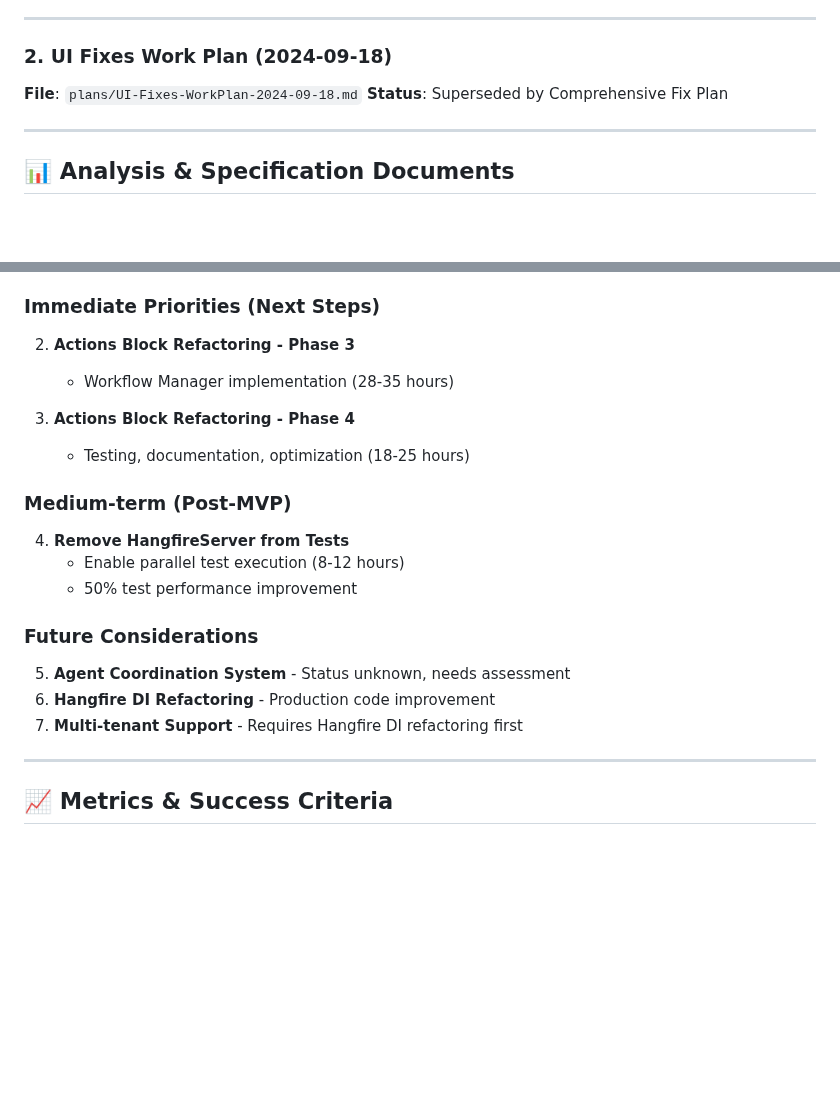
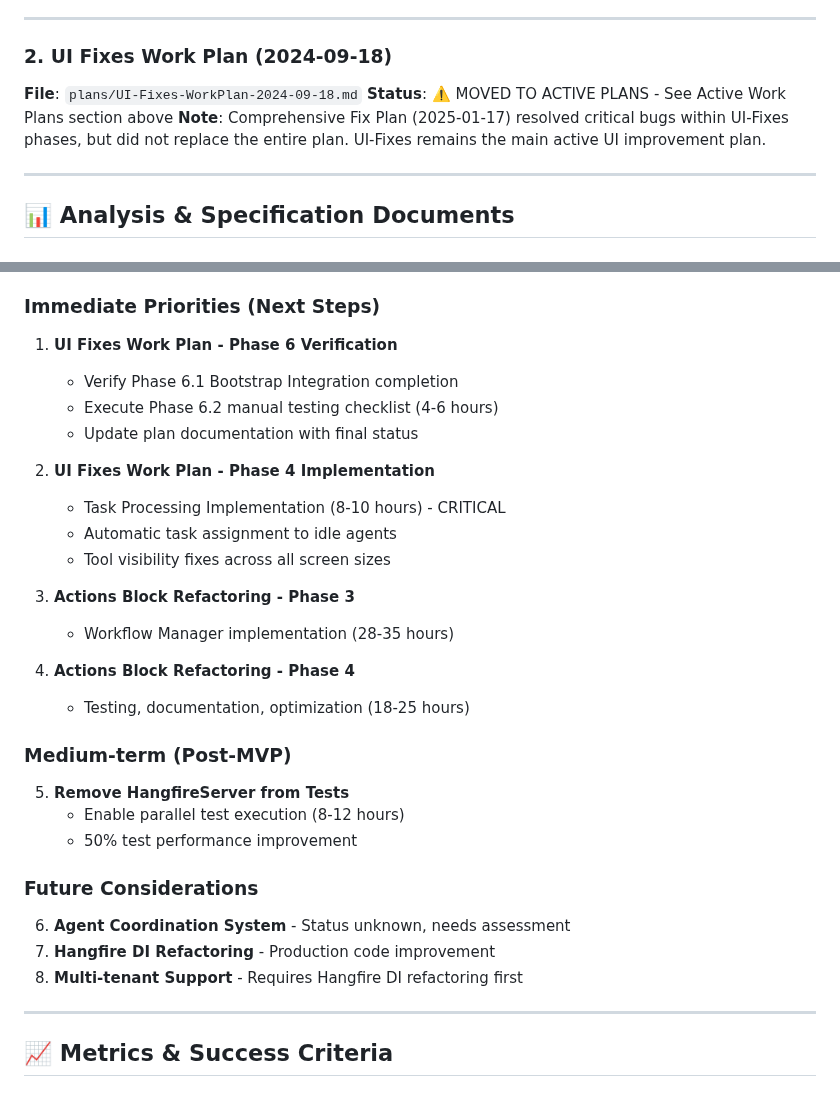
Before and after one commit to ivan-andreyev/AI-Agent-Orchestra, a Markdown page: Docs/PLANS-INDEX.md, 2 parts joined by grey strips. Rendered like a GitHub page; blank space fills up the shorter version.

```diff
--- a/Docs/PLANS-INDEX.md
+++ b/Docs/PLANS-INDEX.md
@@ -113,7 +143,8 @@
 
 ### 2. UI Fixes Work Plan (2024-09-18)
 **File**: `plans/UI-Fixes-WorkPlan-2024-09-18.md`
-**Status**: Superseded by Comprehensive Fix Plan
+**Status**: ⚠️ MOVED TO ACTIVE PLANS - See Active Work Plans section above
+**Note**: Comprehensive Fix Plan (2025-01-17) resolved critical bugs within UI-Fixes phases, but did not replace the entire plan. UI-Fixes remains the main active UI improvement plan.
 
 ---
 
@@ -207,21 +238,31 @@ Docs/
    - ✅ 100% test success rate achieved
 
 ### Immediate Priorities (Next Steps)
-2. **Actions Block Refactoring - Phase 3**
+1. **UI Fixes Work Plan - Phase 6 Verification**
+   - Verify Phase 6.1 Bootstrap Integration completion
+   - Execute Phase 6.2 manual testing checklist (4-6 hours)
+   - Update plan documentation with final status
+
+2. **UI Fixes Work Plan - Phase 4 Implementation**
+   - Task Processing Implementation (8-10 hours) - CRITICAL
+   - Automatic task assignment to idle agents
+   - Tool visibility fixes across all screen sizes
+
+3. **Actions Block Refactoring - Phase 3**
    - Workflow Manager implementation (28-35 hours)
 
-3. **Actions Block Refactoring - Phase 4**
+4. **Actions Block Refactoring - Phase 4**
    - Testing, documentation, optimization (18-25 hours)
 
 ### Medium-term (Post-MVP)
-4. **Remove HangfireServer from Tests**
+5. **Remove HangfireServer from Tests**
    - Enable parallel test execution (8-12 hours)
    - 50% test performance improvement
 
 ### Future Considerations
-5. **Agent Coordination System** - Status unknown, needs assessment
-6. **Hangfire DI Refactoring** - Production code improvement
-7. **Multi-tenant Support** - Requires Hangfire DI refactoring first
+6. **Agent Coordination System** - Status unknown, needs assessment
+7. **Hangfire DI Refactoring** - Production code improvement
+8. **Multi-tenant Support** - Requires Hangfire DI refactoring first
 
 ---
 
```
Also changed, not shown: other parts of Docs/PLANS-INDEX.md (+40 -5 lines), CLAUDE.md (+25 -0 lines).
